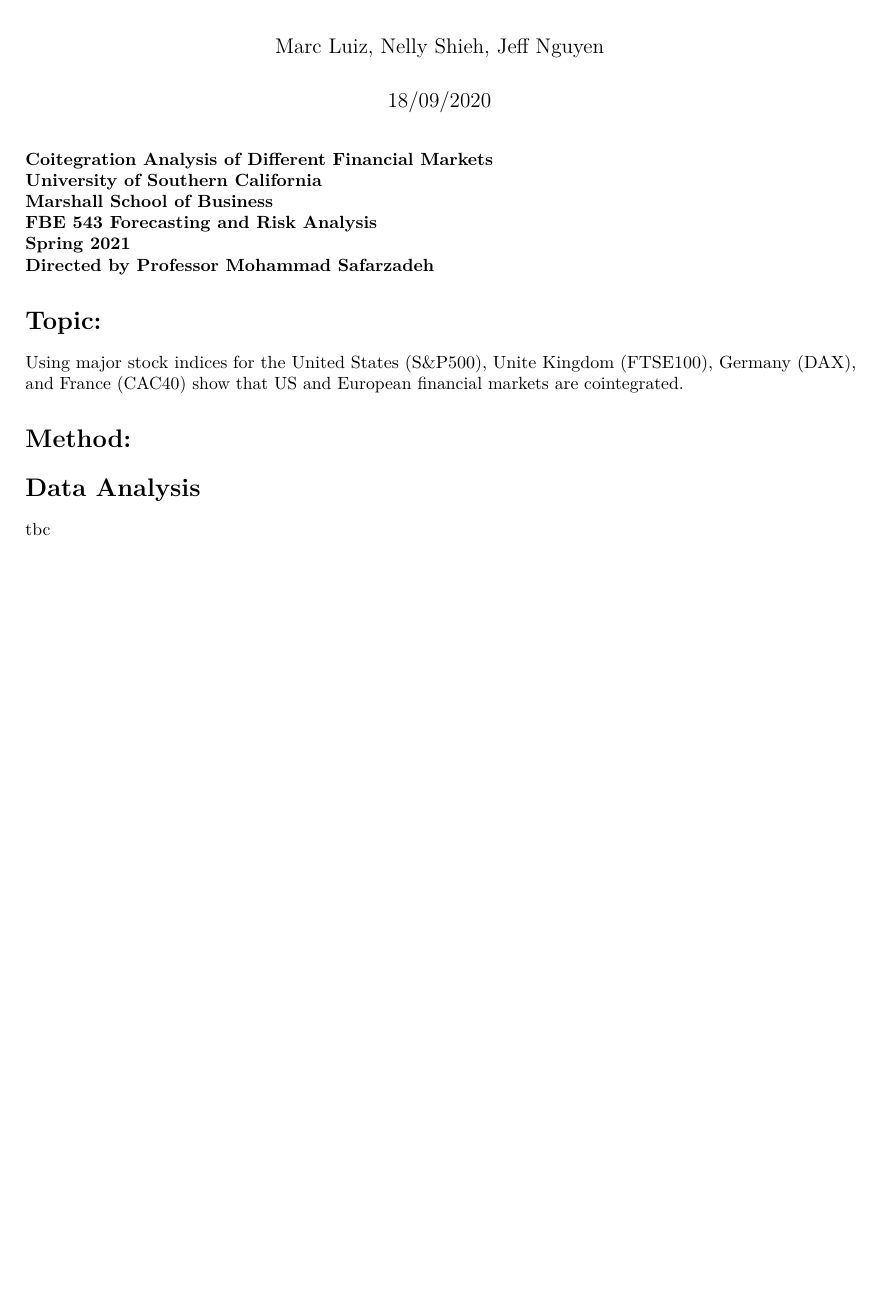
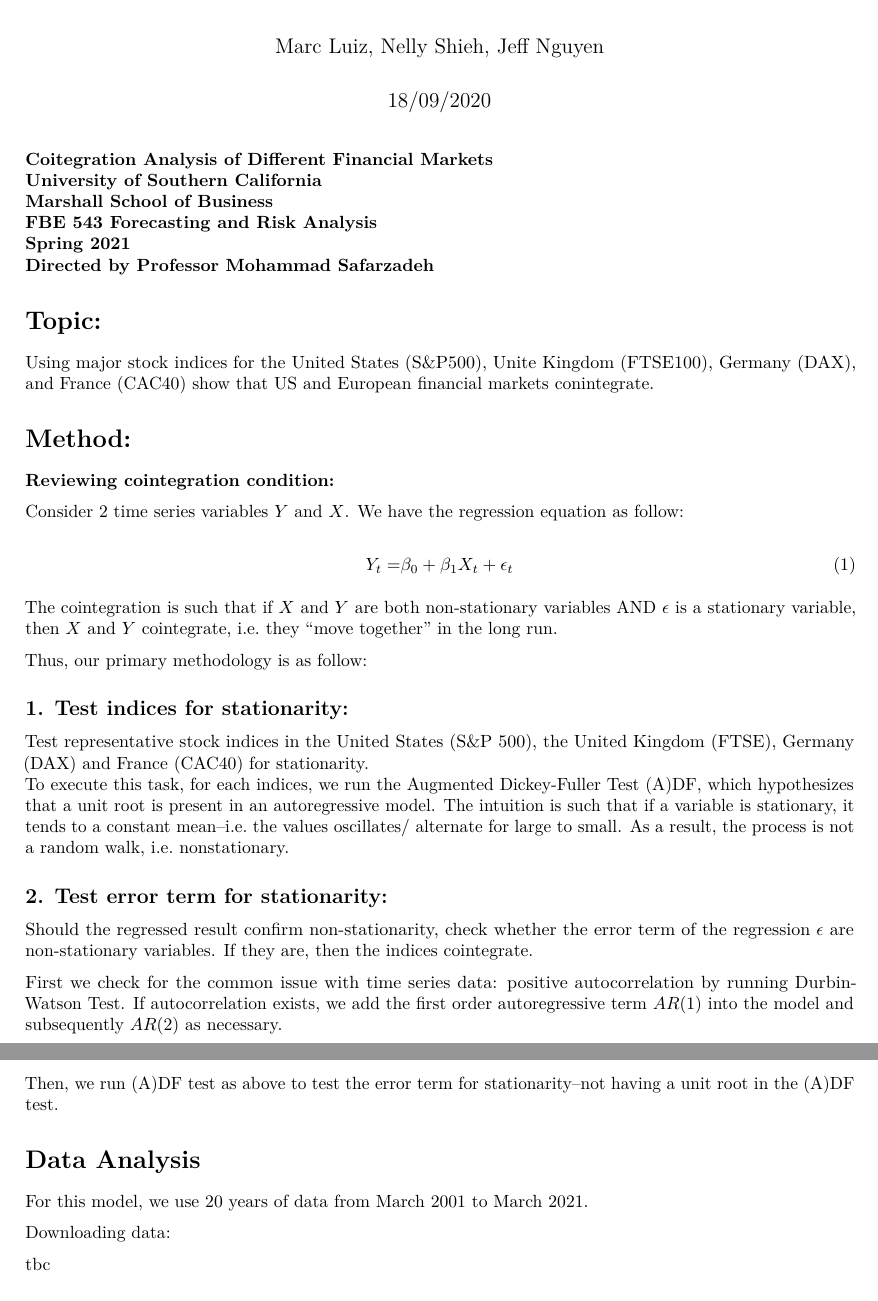
Before and after one commit to jeffsnguyen/USC_MSF_FBE543_XtraCredit, an R Markdown document (xc_project.Rmd): part of the page before the commit and two parts of pages 1 and 2 of 2 after it, the two joined at a grey line, cut so that both start at the same text, the shorter picture padded with empty space. Rendered offline with R 4.5, knitr and Pandoc, then LaTeX, with nearby package versions; both versions are drawn in the output format of the newer one.

Commit message:
Completed Methodology

````diff
--- a/xc_project.Rmd
+++ b/xc_project.Rmd
@@ -3,9 +3,9 @@
 author: "Marc Luiz, Nelly Shieh, Jeff Nguyen"
 date: "18/09/2020"
 output:
+  pdf_document: default
   html_document:
     code_folding: "hide"
-  pdf_document: default
   word_document: default
 ---
 ```{r include = FALSE}
@@ -20,10 +20,40 @@
 **Directed by Professor Mohammad Safarzadeh**
 
 # Topic:
-Using major stock indices for the United States (S&P500), Unite Kingdom (FTSE100), Germany (DAX), and France (CAC40) show that US and European financial markets are cointegrated.
+Using major stock indices for the United States (S&P500), Unite Kingdom (FTSE100), Germany (DAX), and France (CAC40) show that US and European financial markets conintegrate.
 
 # Method:
+**Reviewing cointegration condition:**
 
+Consider 2 time series variables $Y$ and $X$. We have the regression equation as follow:
+
+\begin{equation}
+  \begin{aligned}
+    Y_t =& \beta_0 + \beta_1 X_t + \epsilon_t  \\
+  \end{aligned}
+\end{equation}
+
+The cointegration is such that if $X$ and $Y$ are both non-stationary variables AND $\epsilon$ is a stationary variable, then $X$ and $Y$ cointegrate, i.e. they "move together" in the long run.
+
+Thus, our primary methodology is as follow:
+
+## 1. Test indices for stationarity:
+Test representative stock indices in the United States (S&P 500), the United Kingdom (FTSE), Germany (DAX) and France (CAC40) for stationarity.
+To execute this task, for each indices, we run the Augmented Dickey-Fuller Test (A)DF, which hypothesizes that a unit root is present in an autoregressive model. The intuition is such that if a variable is stationary, it tends to a constant mean--i.e. the values oscillates/ alternate for large to small. As a result, the process is not a random walk, i.e. nonstationary.
+
+## 2. Test error term for stationarity:
+Should the regressed result confirm non-stationarity, check whether the error term of the regression $\epsilon$ are non-stationary variables. If they are, then the indices cointegrate.
+
+First we check for the common issue with time series data: positive autocorrelation by running Durbin-Watson Test. If autocorrelation exists, we add the first order autoregressive term $AR(1)$ into the model and subsequently $AR(2)$ as necessary.
+
+Then, we run (A)DF test as above to test the error term for stationarity--not having a unit root in the (A)DF test.
 
 # Data Analysis
+
+For this model, we use 20 years of data from March 2001 to March 2021.
+
+Downloading data:
+
+```{r}
+```
 tbc
````
Also changed, not shown: xc_project.pdf (added).
